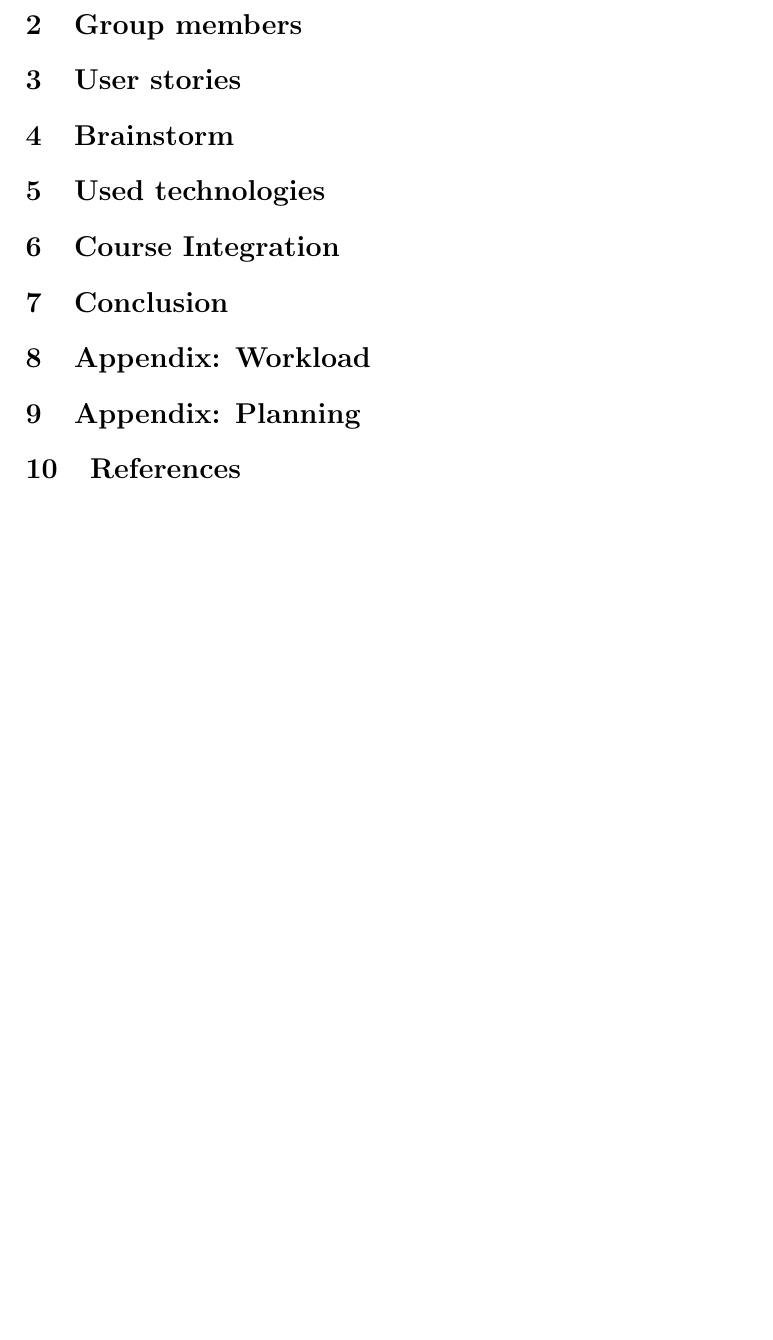
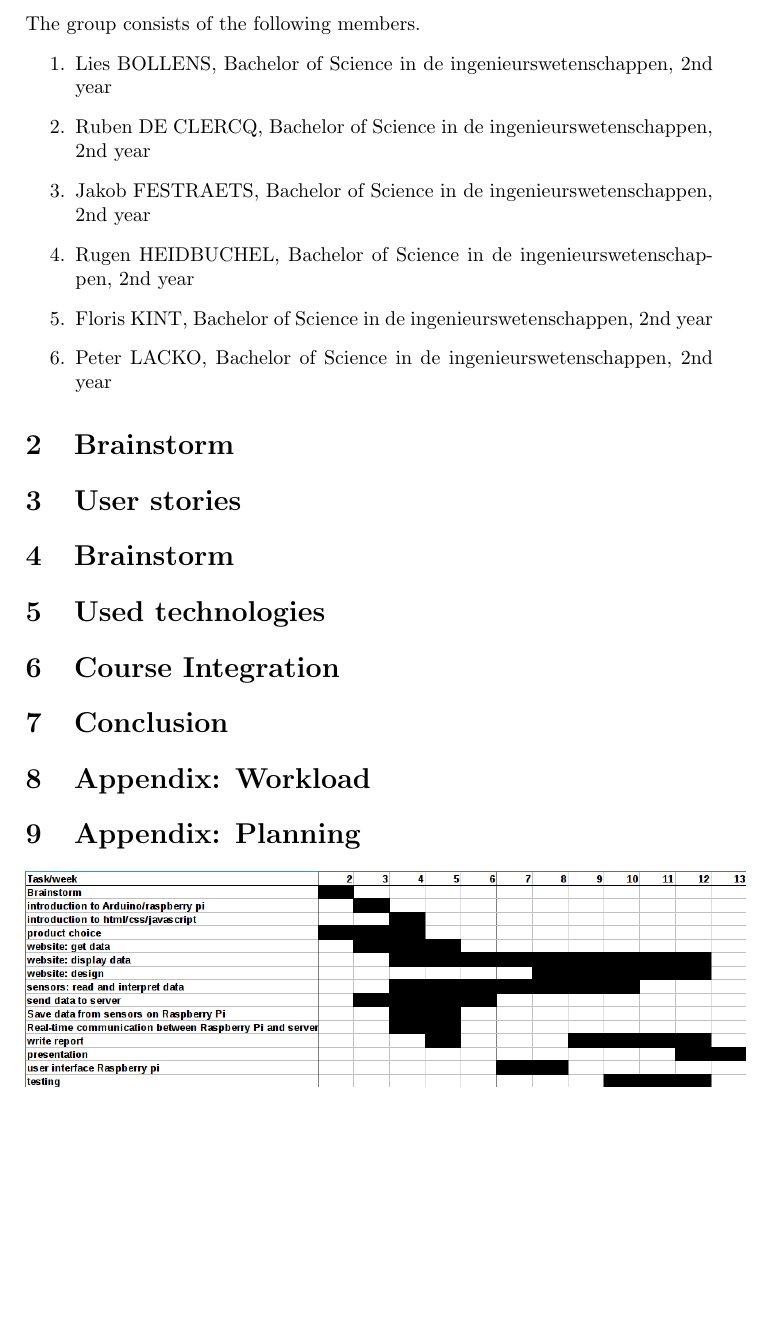
Before and after one commit to po3-cwa3/po3-progress-report, a LaTeX document (report.tex, which reads appendix_planning/sec.tex, brainstorm/sec.tex, group/sec.tex): part of page 5 of 5 before the commit and part of page 5 of 6 after it, cut at the place of the change, the shorter picture padded with empty space. Compiled offline with pdfLaTeX.

Commit message:
Add Ganttchart and groupmembers

```diff
--- a/appendix_planning/sec.tex
+++ b/appendix_planning/sec.tex
@@ -1 +1,2 @@
 \section{Appendix: Planning}
+\includegraphics[width=5in]{./appendix_planning/ganttchart.png}
--- a/brainstorm/sec.tex
+++ b/brainstorm/sec.tex
@@ -1 +1 @@
-\section{Group members}
+\section{Brainstorm}
--- a/group/sec.tex
+++ b/group/sec.tex
@@ -1 +1,10 @@
 \section{Group members}
+The group consists of the following members.
+\begin{enumerate}
+ \item Lies BOLLENS, Bachelor of Science in de ingenieurswetenschappen, 2nd year
+ \item Ruben DE CLERCQ, Bachelor of Science in de ingenieurswetenschappen, 2nd year
+ \item Jakob FESTRAETS, Bachelor of Science in de ingenieurswetenschappen, 2nd year
+ \item Rugen HEIDBUCHEL, Bachelor of Science in de ingenieurswetenschappen, 2nd year
+ \item Floris KINT, Bachelor of Science in de ingenieurswetenschappen, 2nd year
+ \item Peter LACKO, Bachelor of Science in de ingenieurswetenschappen, 2nd year
+\end{enumerate}
```
Also changed, not shown: appendix_planning/ganttchart.png (added), report.pdf, voorbladtv1415.pdf, 1 other file.
